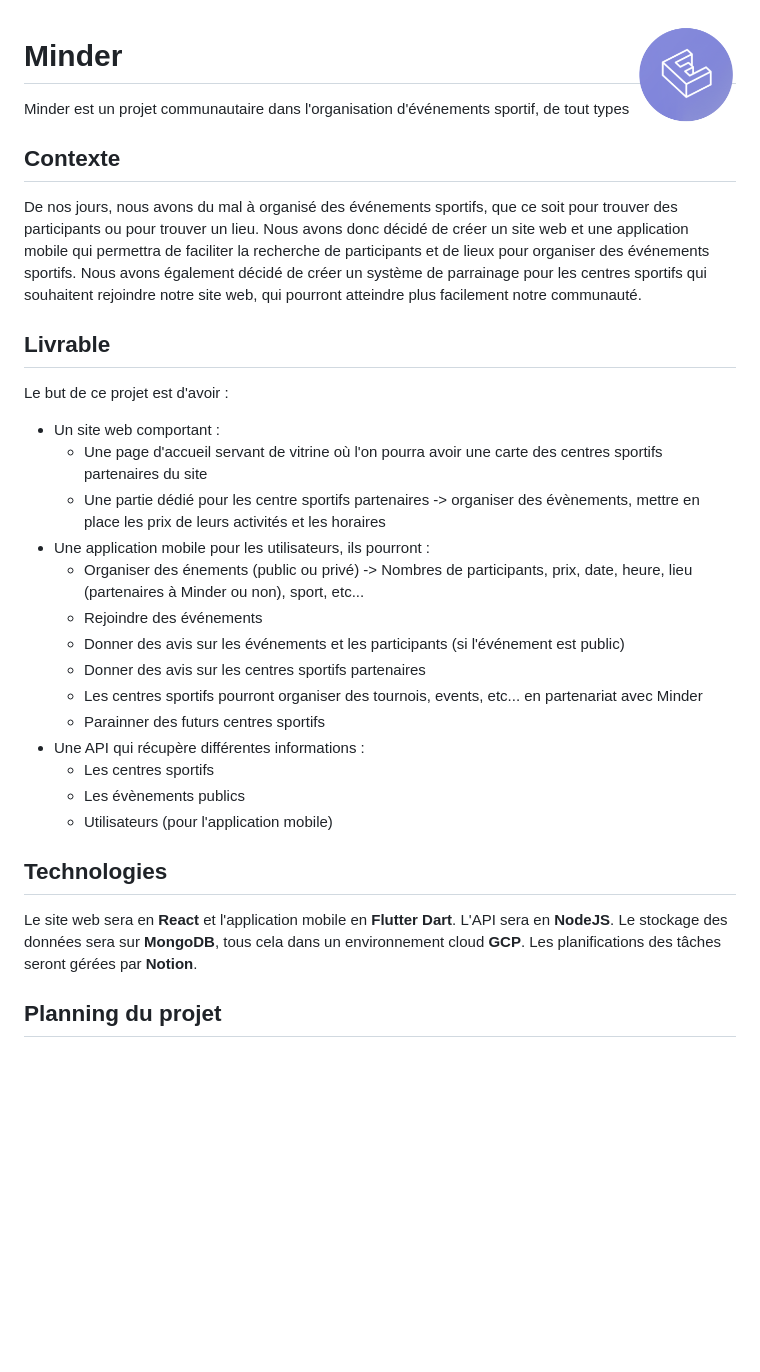
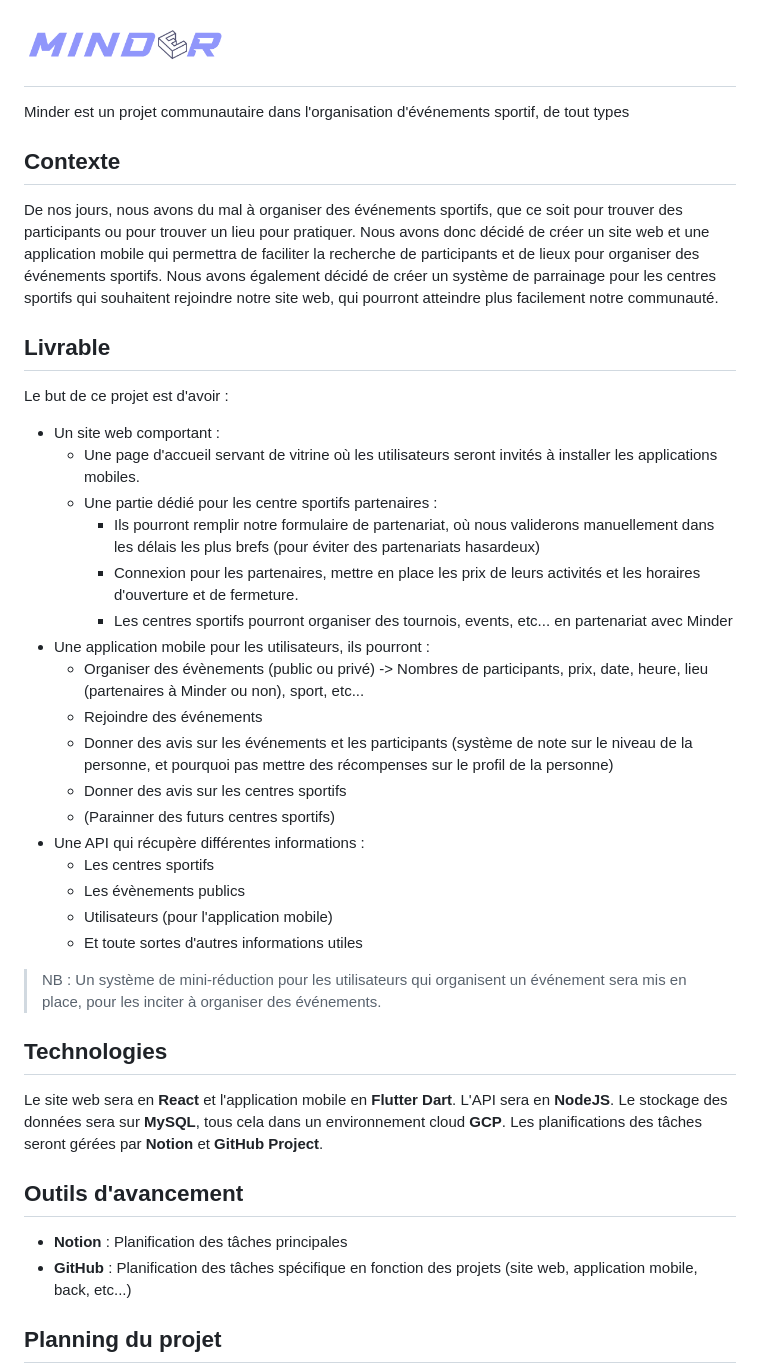
Before and after one commit to Zakichanu/Minder, a Markdown page: PID/PID_PROJECT.md, the part around one of its changes. Drawn GitHub-style; pictures changed too: PID/Logo-complet.png (added); blank space fills up the shorter version.

```diff
--- a/PID/PID_PROJECT.md
+++ b/PID/PID_PROJECT.md
@@ -1,35 +1,44 @@
-<img src="Logo-Petit.png" align="right" width="100"/>
-
-# Minder
+# <img src="Logo-complet.png" align="center" width="200"/>
 
 Minder est un projet communautaire dans l'organisation d'événements sportif, de tout types
 
 ## Contexte
 
-De nos jours, nous avons du mal à organisé des événements sportifs, que ce soit pour trouver des participants ou pour trouver un lieu. Nous avons donc décidé de créer un site web et une application mobile qui permettra de faciliter la recherche de participants et de lieux pour organiser des événements sportifs. Nous avons également décidé de créer un système de parrainage pour les centres sportifs qui souhaitent rejoindre notre site web, qui pourront atteindre plus facilement notre communauté.
+De nos jours, nous avons du mal à organiser des événements sportifs, que ce soit pour trouver des participants ou pour trouver un lieu pour pratiquer.
+Nous avons donc décidé de créer un site web et une application mobile qui permettra de faciliter la recherche de participants et de lieux pour organiser des événements sportifs. Nous avons également décidé de créer un système de parrainage pour les centres sportifs qui souhaitent rejoindre notre site web, qui pourront atteindre plus facilement notre communauté.
 
 ## Livrable
 
 Le but de ce projet est d'avoir  :
 
 - Un site web comportant :
-  - Une page d'accueil servant de vitrine où l'on pourra avoir une carte des centres sportifs partenaires du site
-  - Une partie dédié pour les centre sportifs partenaires -> organiser des évènements, mettre en place les prix de leurs activités et les horaires
+  - Une page d'accueil servant de vitrine où les utilisateurs seront invités à installer les applications mobiles.
+  - Une partie dédié pour les centre sportifs partenaires :
+    - Ils pourront remplir notre formulaire de partenariat, où nous validerons manuellement dans les délais les plus brefs (pour éviter des partenariats hasardeux)
+    - Connexion pour les partenaires, mettre en place les prix de leurs activités et les horaires d'ouverture et de fermeture.
+    - Les centres sportifs pourront organiser des tournois, events, etc... en partenariat avec Minder
 - Une application mobile pour les utilisateurs, ils pourront :
-  - Organiser des énements (public ou privé) -> Nombres de participants, prix, date, heure, lieu (partenaires à Minder ou non), sport, etc...
+  - Organiser des évènements (public ou privé) -> Nombres de participants, prix, date, heure, lieu (partenaires à Minder ou non), sport, etc...
   - Rejoindre des événements
-  - Donner des avis sur les événements et les participants (si l'événement est public)
-  - Donner des avis sur les centres sportifs partenaires
-  - Les centres sportifs pourront organiser des tournois, events, etc... en partenariat avec Minder
-  - Parainner des futurs centres sportifs
+  - Donner des avis sur les événements et les participants (système de note sur le niveau de la personne, et pourquoi pas mettre des récompenses sur le profil de la personne)
+  - Donner des avis sur les centres sportifs
+  - (Parainner des futurs centres sportifs)
 - Une API qui récupère différentes informations :
   - Les centres sportifs
   - Les évènements publics
   - Utilisateurs (pour l'application mobile)
+  - Et toute sortes d'autres informations utiles
+
+> NB : Un système de mini-réduction pour les utilisateurs qui organisent un événement sera mis en place, pour les inciter à organiser des événements.
 
 ## Technologies
 
-Le site web sera en **React** et l'application mobile en **Flutter Dart**. L'API sera en **NodeJS**. Le stockage des données sera sur **MongoDB**, tous cela dans un environnement cloud **GCP**. Les planifications des tâches seront gérées par **Notion**.
+Le site web sera en **React** et l'application mobile en **Flutter Dart**. L'API sera en **NodeJS**. Le stockage des données sera sur **MySQL**, tous cela dans un environnement cloud **GCP**. Les planifications des tâches seront gérées par **Notion** et **GitHub Project**.
+
+## Outils d'avancement
+
+- **Notion** : Planification des tâches principales
+- **GitHub** : Planification des tâches spécifique en fonction des projets (site web, application mobile, back, etc...)
 
 ## Planning du projet
 
```
Also changed, not shown: other parts of PID/PID_PROJECT.md (+10 -11 lines), PID/Plan-GitHub.png (added), PID/Plan-Issues-MinderWeb.png (added), PID/use-cases.png, 1 other file.
